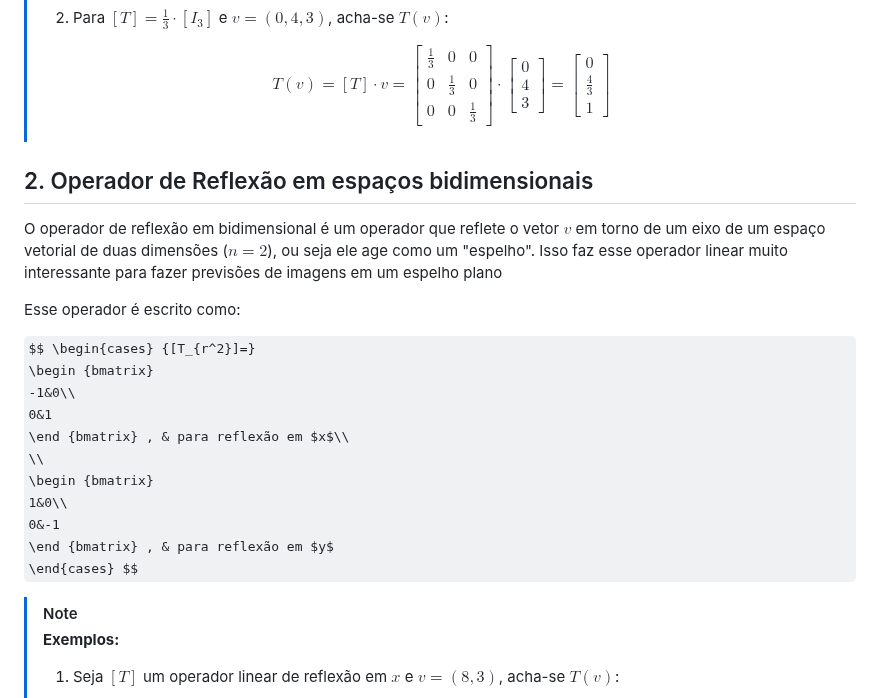
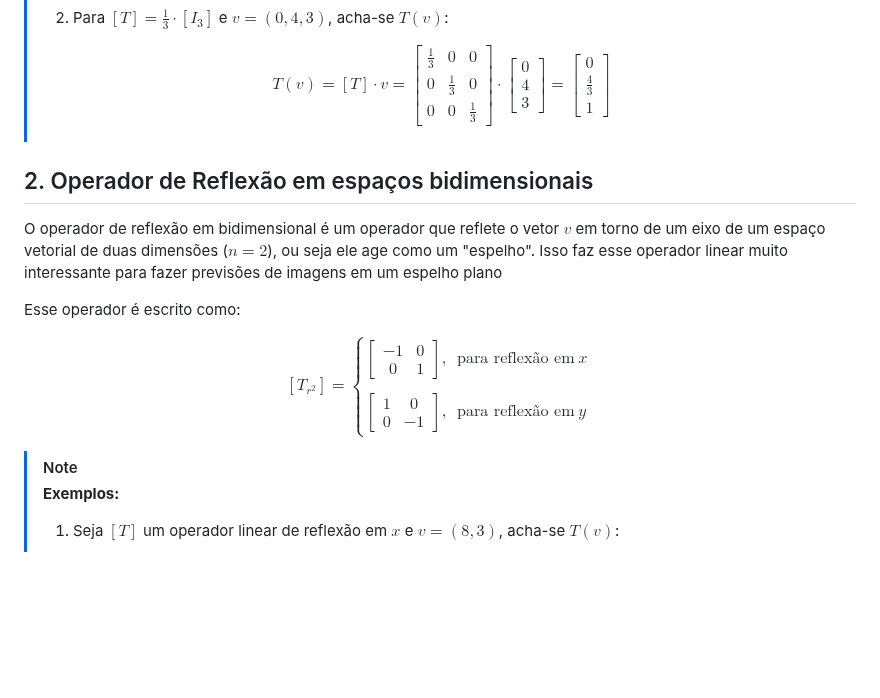
Before and after one commit to Nicky-Name05/Monitoria_algebra_linear, a Markdown page: Operadores Lineares.md, the part around one of its changes. Rendered like a GitHub page; some formulas as TeX source; blank space fills up the shorter version.

```diff
--- a/Operadores Lineares.md
+++ b/Operadores Lineares.md
@@ -77,22 +78,23 @@ Em que se $|k|>1$, $[T]$ é um operador de dilatação, e se $1>|k|$, $[T]$ é u
 \frac 4 3\\
 1
 \end{bmatrix} $$
->
+
 ## 2. Operador de Reflexão em espaços bidimensionais
 O operador de reflexão em bidimensional é um operador que reflete o vetor $v$ em torno de um eixo de um espaço vetorial de duas dimensões ($n=2$), ou seja ele age como um "espelho". Isso faz esse operador linear muito interessante para fazer previsões de imagens em um espelho plano
 
 Esse operador é escrito como:
 
-$$ \begin{cases} {[T_{r^2}]=}
+$$ [T_{r^2}]=
+\begin{cases}
 \begin {bmatrix}
 -1&0\\
 0&1
-\end {bmatrix} , & para reflexão em $x$\\
+\end {bmatrix} , & \text {para reflexão em} \ x \\
 \\
 \begin {bmatrix}
 1&0\\
 0&-1
-\end {bmatrix} , & para reflexão em $y$
+\end {bmatrix} , & \text {para reflexão em} \ y
 \end{cases} $$
 
 >[!note]
```
Also changed, not shown: other parts of Operadores Lineares.md (+29 -24 lines).
